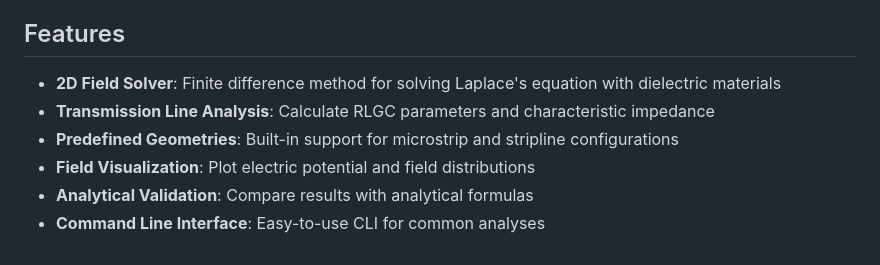
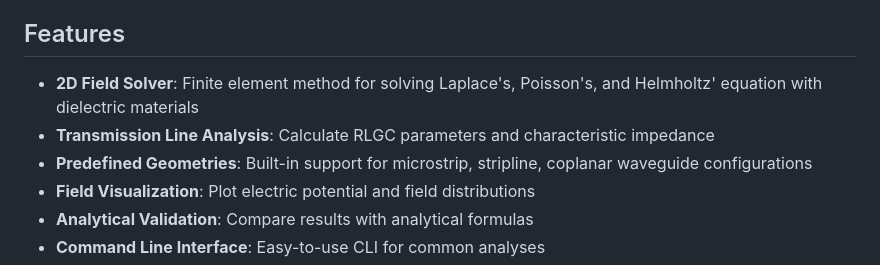
Before and after one commit to NathanGregKidd/2D_EM_solver, a Markdown page: README.md, the part around the change. GitHub-like rendering.

Commit message:
updating readme to include more accurate information about the available transmisison lines

```diff
--- a/README.md
+++ b/README.md
@@ -4,9 +4,9 @@ A Python-based 2D electromagnetic field solver for transmission line analysis. T
 
 ## Features
 
-- **2D Field Solver**: Finite difference method for solving Laplace's equation with dielectric materials
+- **2D Field Solver**: Finite element method for solving Laplace's, Poisson's, and Helmholtz' equation with dielectric materials
 - **Transmission Line Analysis**: Calculate RLGC parameters and characteristic impedance
-- **Predefined Geometries**: Built-in support for microstrip and stripline configurations
+- **Predefined Geometries**: Built-in support for microstrip, stripline, coplanar waveguide configurations
 - **Field Visualization**: Plot electric potential and field distributions
 - **Analytical Validation**: Compare results with analytical formulas
 - **Command Line Interface**: Easy-to-use CLI for common analyses
```
Also changed, not shown: UI_README.md (+0 -6 lines).
